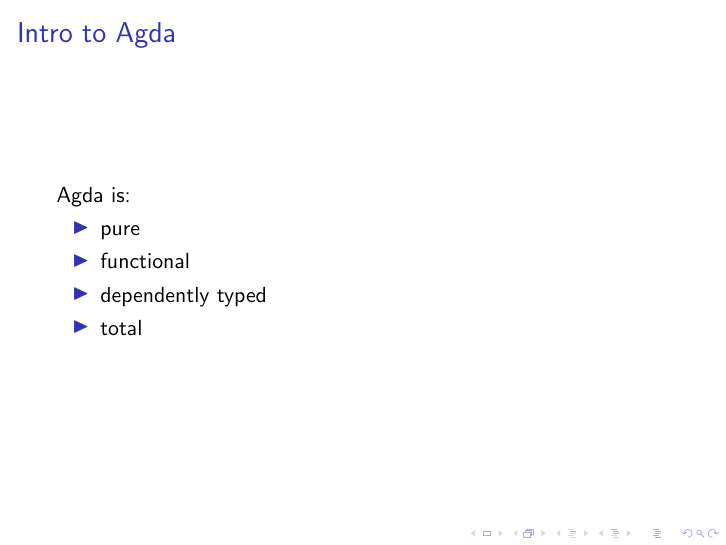
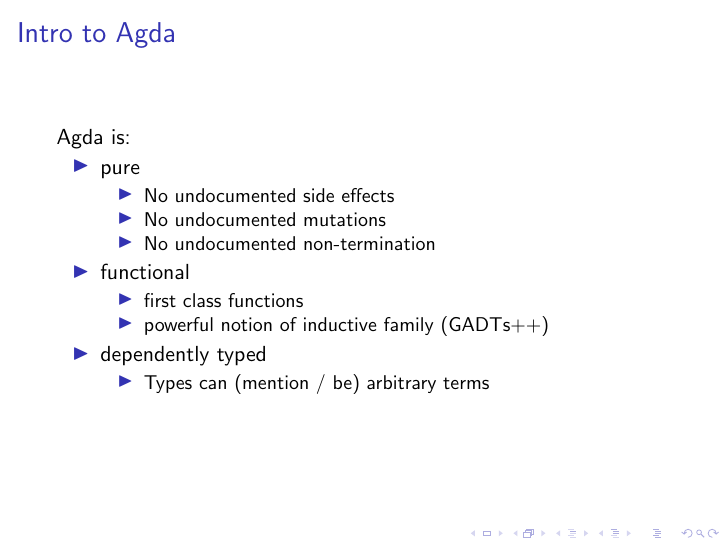
Before and after one commit to gallais/agdarky, LaTeX slides (stlc/doc/background.tex): page 6 of 6 before the commit and page 7 of 7 after it. Compiled offline with pdfLaTeX.

Commit message:
[ doc ] explaining adjectives

```diff
--- a/stlc/doc/background.tex
+++ b/stlc/doc/background.tex
@@ -52,24 +52,21 @@
 Agda is:
 \begin{itemize}
   \item pure
+    \begin{itemize}
+      \item No undocumented side effects
+      \item No undocumented mutations
+      \uncover<2->{\item No undocumented non-termination}
+    \end{itemize}
   \item functional
+    \begin{itemize}
+      \item first class functions
+      \item powerful notion of inductive family (GADTs++)
+    \end{itemize}
   \item dependently typed
-%    \uncover<2->
-%    {
-%    \begin{itemize}
-%      \item Types can depend upon Types (stlc: not just ground types)
-%      \item Terms can depend upon Types (parametric polymorphism)
-%      \item Types can depend upon Terms (TT)
-%    \end{itemize}
-%    }
-  \item total
-%    \uncover<10->
-%    {
-%    \begin{itemize}
-%      \item evaluation terminates
-%      \item user demands of "observations" are answered
-%    \end{itemize}
-%    }
+    \begin{itemize}
+      \item Types can (mention / be) arbitrary terms
+    \end{itemize}
+  \item<1> total
 \end{itemize}
 
 \end{frame}
```
Also changed, not shown: stlc/doc/Makefile (added).
